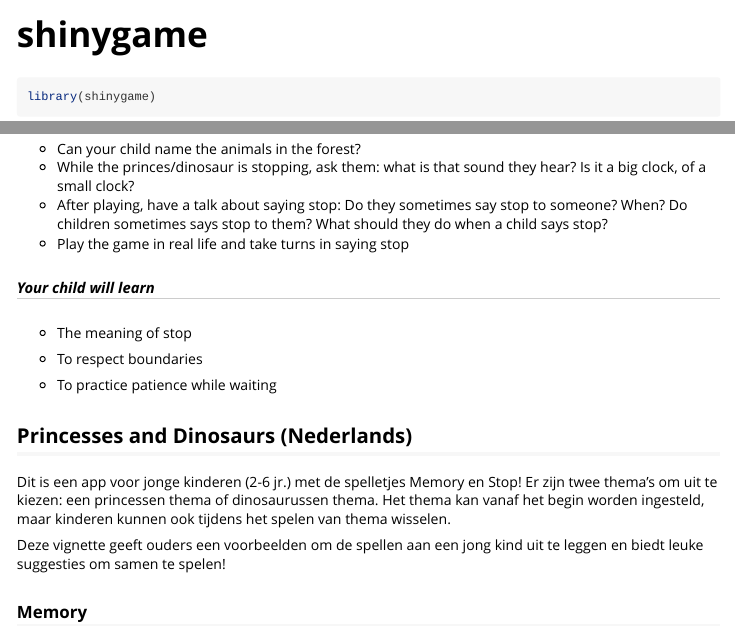
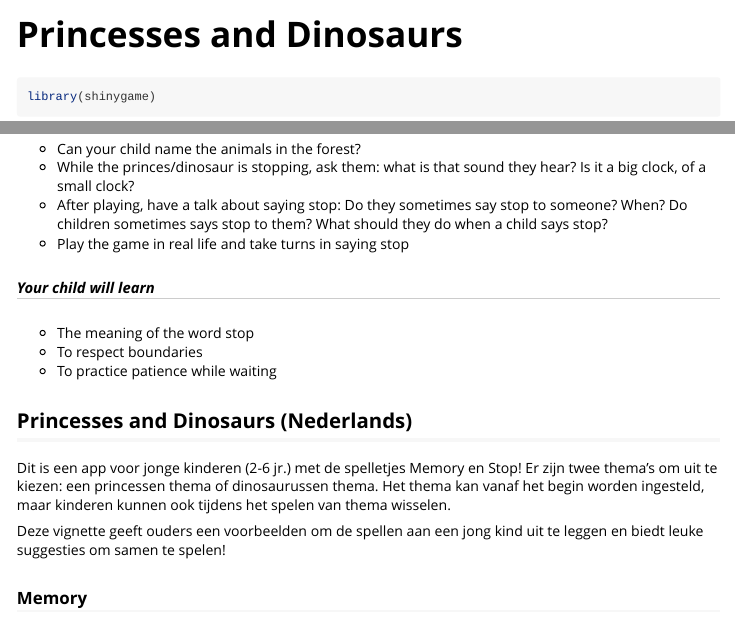
Before and after one commit to Programming-The-Next-Step-2023/Princesses_and_dinosaurs, an R Markdown document (vignettes/PrincessDino.Rmd): the page in a window 1100 px wide, from its top, and a second part further down, joined at a grey line. Rendered offline with R 4.5, knitr and Pandoc, with nearby package versions.

Commit message:
changed the package name

```diff
--- a/vignettes/shinygame.Rmd
+++ b/vignettes/PrincessDino.Rmd
@@ -1,8 +1,8 @@
 ---
-title: "shinygame"
+title: "Princesses and Dinosaurs"
 output: rmarkdown::html_vignette
 vignette: >
-  %\VignetteIndexEntry{shinygame}
+  %\VignetteIndexEntry{princess_dino}
   %\VignetteEngine{knitr::rmarkdown}
   %\VignetteEncoding{UTF-8}
 ---
@@ -63,10 +63,8 @@
 
 ##### *Your child will learn*
 
--   The meaning of stop
-
+-   The meaning of the word stop
 -   To respect boundaries
-
 -   To practice patience while waiting
 
 ## Princesses and Dinosaurs (Nederlands)
```
Also changed, not shown: LICENSE.md, 4 other files.
